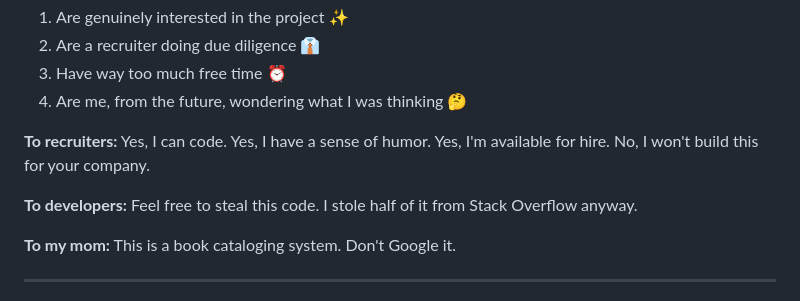
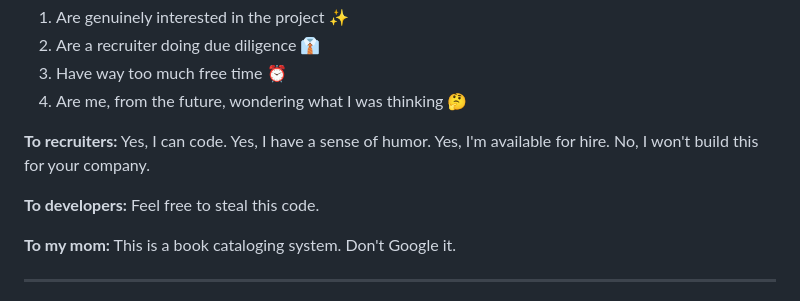
Before and after one commit to indiser/Manga-Website, a Markdown page: Readme.md, the part around the change. Drawn GitHub-style.

```diff
--- a/Readme.md
+++ b/Readme.md
@@ -575,7 +575,7 @@ If you've read this far, you either:
 
 **To recruiters:** Yes, I can code. Yes, I have a sense of humor. Yes, I'm available for hire. No, I won't build this for your company.
 
-**To developers:** Feel free to steal this code. I stole half of it from Stack Overflow anyway.
+**To developers:** Feel free to steal this code.
 
 **To my mom:** This is a book cataloging system. Don't Google it.
 
```
